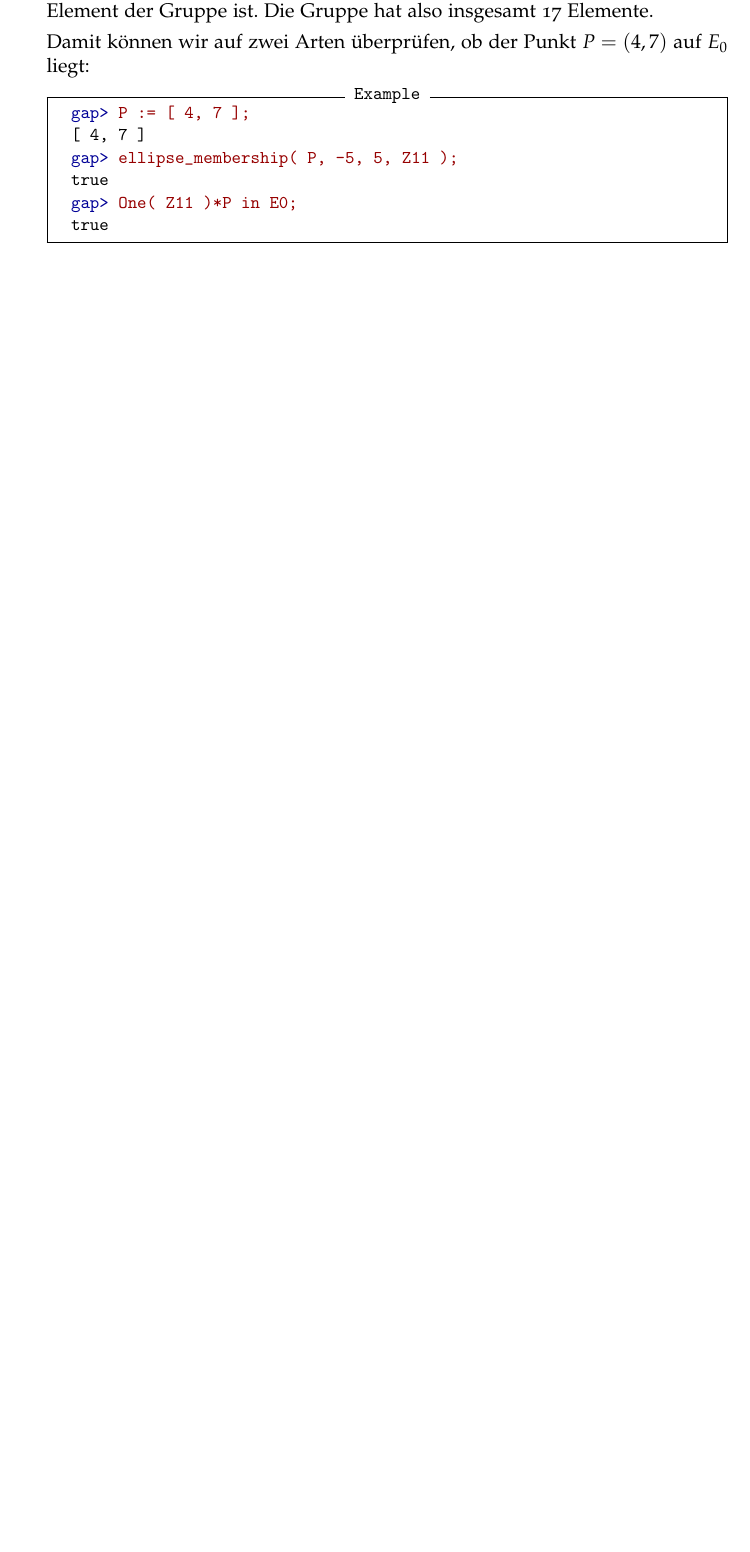
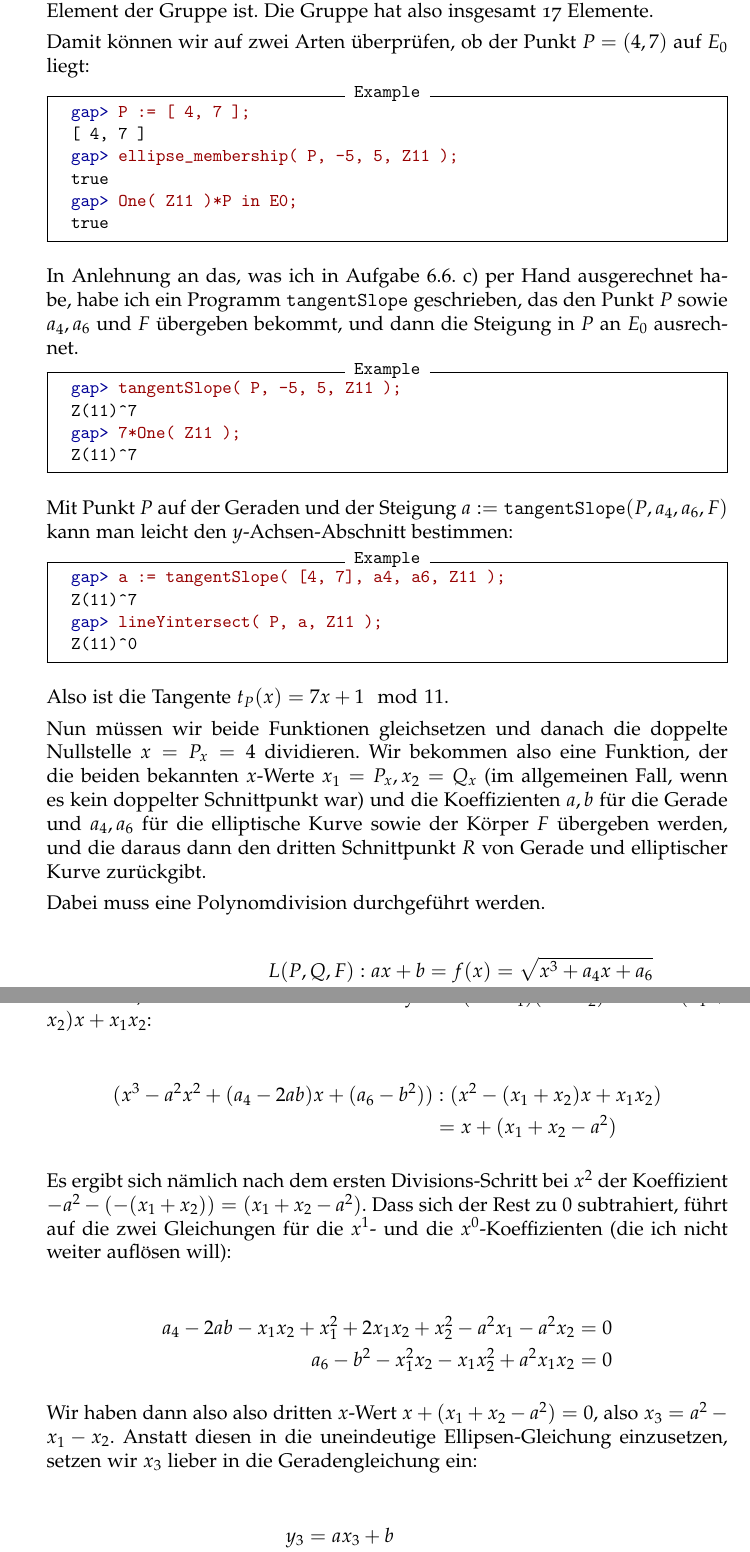
Before and after one commit to Tschitschibor/Krypto, a LaTeX problem sheet (tex/Uebungen.tex, which reads tex/Uebung6/Aufgabe6.tex): part of page 8 of 11 before the commit and two parts of pages 8 and 9 of 12 after it, the two joined at a grey line, cut so that both start at the same text, the shorter picture padded with empty space. The pictures show the PDF file tex/Uebungen.pdf that the author committed with the source.

Commit message:
ElGamalEC works now

```diff
--- a/tex/Uebung6/Aufgabe6.tex
+++ b/tex/Uebung6/Aufgabe6.tex
@@ -114,3 +114,68 @@ Damit können wir auf zwei Arten überprüfen, ob der Punkt $P = (4, 7)$ auf $E_
   !gapprompt@gap>| !gapinput@One( Z11 )*P in E0;|
   true
 \end{Verbatim}
+
+In Anlehnung an das, was ich in Aufgabe 6.6. c) per Hand ausgerechnet habe, habe ich ein Programm \texttt{tangentSlope} geschrieben,
+das den Punkt $P$ sowie $a_{4}, a_{6}$ und $F$ übergeben bekommt, und dann die Steigung in $P$ an $E_{0}$ ausrechnet.
+
+\begin{Verbatim}[commandchars=!@|,fontsize=\small,frame=single,label=Example]
+  !gapprompt@gap>| !gapinput@tangentSlope( P, -5, 5, Z11 );|
+  Z(11)^7
+  !gapprompt@gap>| !gapinput@7*One( Z11 );|
+  Z(11)^7
+\end{Verbatim}
+
+Mit Punkt $P$ auf der Geraden und der Steigung $a := \mathtt{tangentSlope}( P, a_{4}, a_{6}, F )$ kann man leicht
+den $y$-Achsen-Abschnitt bestimmen:
+
+\begin{Verbatim}[commandchars=!@|,fontsize=\small,frame=single,label=Example]
+  !gapprompt@gap>| !gapinput@a := tangentSlope( [4, 7], a4, a6, Z11 );|
+  Z(11)^7
+  !gapprompt@gap>| !gapinput@lineYintersect( P, a, Z11 );|
+  Z(11)^0
+\end{Verbatim}
+
+Also ist die Tangente $t_{P}(x) = 7x + 1 \mod 11$.
+
+Nun müssen wir beide Funktionen gleichsetzen und danach die doppelte Nullstelle $x = P_{x} = 4$ dividieren.
+Wir bekommen also eine Funktion, der die beiden bekannten $x$-Werte $x_{1} = P_{x}, x_{2} = Q_{x}$ (im allgemeinen
+Fall, wenn es kein doppelter Schnittpunkt war) und die Koeffizienten $a, b$ für die Gerade und $a_{4}, a_{6}$ für die elliptische Kurve sowie der
+Körper $F$ übergeben werden, und die daraus dann den dritten Schnittpunkt $R$ von Gerade und elliptischer Kurve zurückgibt.
+
+Dabei muss eine Polynomdivision durchgeführt werden.
+
+\begin{align*}
+L(P,Q,F): ax + b &= f(x) = \sqrt{x^{3} + a_{4}x + a_{6}} \\
+(ax + b)^{2} &= x^{3} + a_{4}x + a_{6} \\
+a^{2}x^{2} + 2abx + b^{2} &= x^{3} + a_{4}x + a_{6} \\
+x^{3} - a^{2}x^{2} + (a_{4} - 2ab)x + (a_{6} - b^{2}) &= 0
+\end{align*}
+
+Von diesem Polynom dritten Grades auf der linken Seite kennen wir schon die zwei Lösungen $x_{1}, x_{2}$ von oben. Wir können also
+beide Nullstellen heraus-dividieren, also in einem Schritt das Polynom $(x-x_{1})(x-x_{2}) = x^{2} - (x_{1}+x_{2})x + x_{1}x_{2}$:
+
+\begin{align*}
+(x^{3} - a^{2}x^{2} + (a_{4} - 2ab)x + (a_{6} - b^{2})) &: (x^{2} - (x_{1}+x_{2})x + x_{1}x_{2}) \\
+&= x + (x_{1} + x_{2} - a^{2})
+\end{align*}
+
+Es ergibt sich nämlich nach dem ersten Divisions-Schritt bei $x^{2}$ der Koeffizient $-a^{2} - (-(x_{1} + x_{2})) = (x_{1} + x_{2} - a^{2})$.
+Dass sich der Rest zu $0$ subtrahiert, führt auf die zwei Gleichungen für die $x^{1}$- und die $x^{0}$-Koeffizienten:
+
+\begin{align*}
+a_{4} - 2ab - x_{1}x_{2} + x_{1}^{2} + 2x_{1}x_{2} + x_{2}^{2} - a^{2}x_{1} - a^{2}x_{2} &= 0 \\
+a_{6} - b^{2} - x_{1}^{2}x_{2} - x_{1}x_{2}^{2} + a^{2}x_{1}x_{2} &= 0
+\end{align*}
+
+Einsetzen von $a$ und $b$ in Abhängigkeit von $x_{1}$ und $x_{2}$:
+
+\begin{align*}
+
+\end{align*}
+
+Wir haben dann also den dritten $x$-Wert $x + (x_{1} + x_{2} - a^{2}) = 0$, d.h. $x_{3} = a^{2} - x_{1} - x_{2}$.
+Anstatt diesen in die uneindeutige Ellipsen-Gleichung einzusetzen, setzen wir $x_{3}$ lieber in die Geradengleichung ein:
+
+\begin{align*}
+y_{3} &= ax_{3} + b \\
+&= a^{3} - ax_{1} - ax_{2} + b
```
Also changed, not shown: tex/Uebungen.pdf, tex/Uebung6/Aufgabe6.tex (15 more changed lines).
